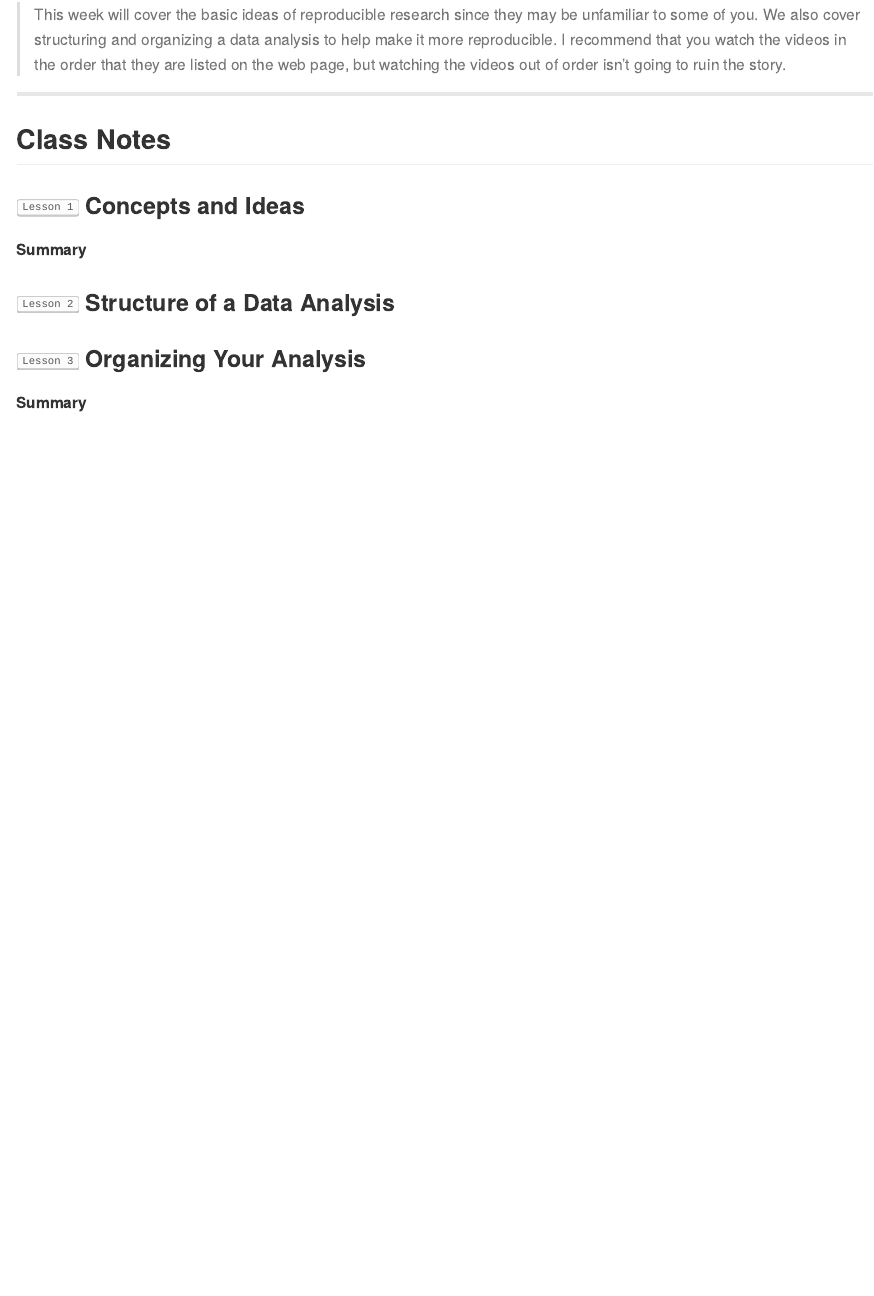
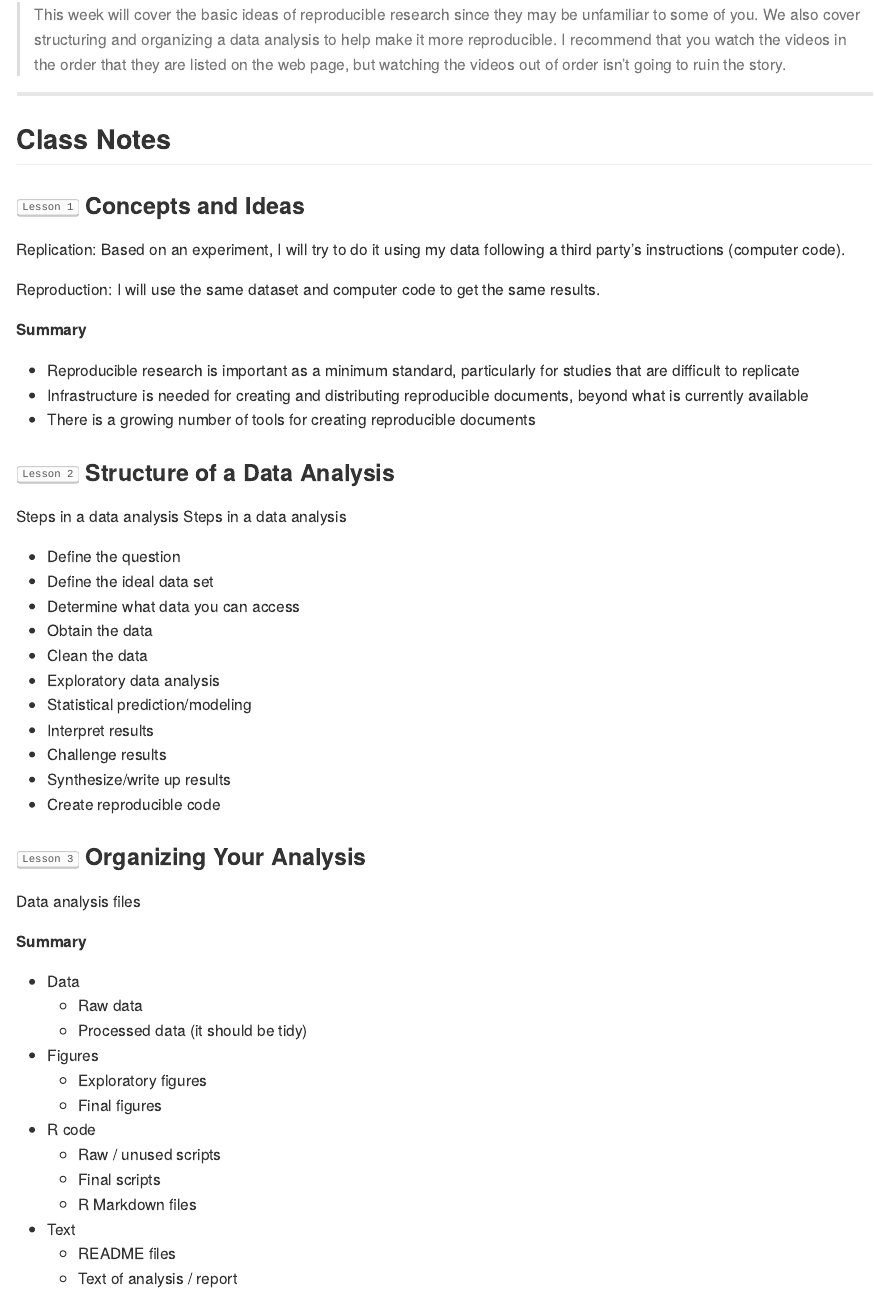
Before and after one commit to AndersonUyekita/reproducible-research, an R Markdown document (Week 1/README.Rmd): the page in a window 1100 px wide, from 740 px down. The pictures show the output file Week 1/README.md that the author committed with the source, drawn offline in the style of GitHub.

Commit message:
Renaming files to standardize. Updating README file with correct URL.

```diff
--- a/Week 1/README.Rmd
+++ b/Week 1/README.Rmd
@@ -11,7 +11,7 @@ params:
   specialization_url: "https://www.coursera.org/specializations/data-science-foundations-r"
   instructor: "Roger D Peng"
   course_start: !r lubridate::ymd("2022/06/20")
-  course_finish: !r lubridate::today()
+  course_finish: !r lubridate::ymd("2022/06/22")
   week: "Week 1"
   slug: 'Week%201'
 ---
@@ -68,17 +68,50 @@ library(lubridate)
 
 ### [<kbd>Lesson 1</kbd>](#lesson-1) Concepts and Ideas
 
+Replication: Based on an experiment, I will try to do it using my data following a third party's instructions (computer code).
+
+Reproduction: I will use the same dataset and computer code to get the same results.
+
 **Summary**
 
+* Reproducible research is important as a minimum standard, particularly for studies that are difficult to replicate
+* Infrastructure is needed for creating and distributing reproducible documents, beyond  what is currently available
+* There is a growing number of tools for creating reproducible documents
 
 
 ### [<kbd>Lesson 2</kbd>](#lesson-2) Structure of a Data Analysis
 
-**Summary**
+Steps in a data analysis Steps in a data analysis
+
+* Define the question
+* Define the ideal data set
+* Determine what data you can access
+* Obtain the data
+* Clean the data
+* Exploratory data analysis
+* Statistical prediction/modeling
+* Interpret results
+* Challenge results
+* Synthesize/write up results
+* Create reproducible code
 
 
 ### [<kbd>Lesson 3</kbd>](#lesson-3) Organizing Your Analysis
 
-
+Data analysis files
 
 **Summary**
+
+* Data
+    * Raw data
+    * Processed data (it should be tidy)
+* Figures
+    * Exploratory figures
+    * Final figures
+* R code
+    * Raw / unused scripts
+    * Final scripts
+    * R Markdown files
+* Text
+    * README files
+    * Text of analysis / report
```
Also changed, not shown: Week 1/README.md, Week 1/slides/1_2_1_structure-of-a-data-analysis-1.pdf (renamed from Week 1/slides/1_3_1_structure-of-a-data-analysis-1.pdf), Week 1/slides/1_2_2_structure-of-a-data-analysis-2.pdf (renamed from Week 1/slides/1_3_2_structure-of-a-data-analysis-2.pdf), Week 1/slides/1_3_organizing-a-data-analysis.pdf (renamed from Week 1/slides/1_4_organizing-a-data-analysis.pdf), Week 1/README.Rmd (6 more changed lines).
